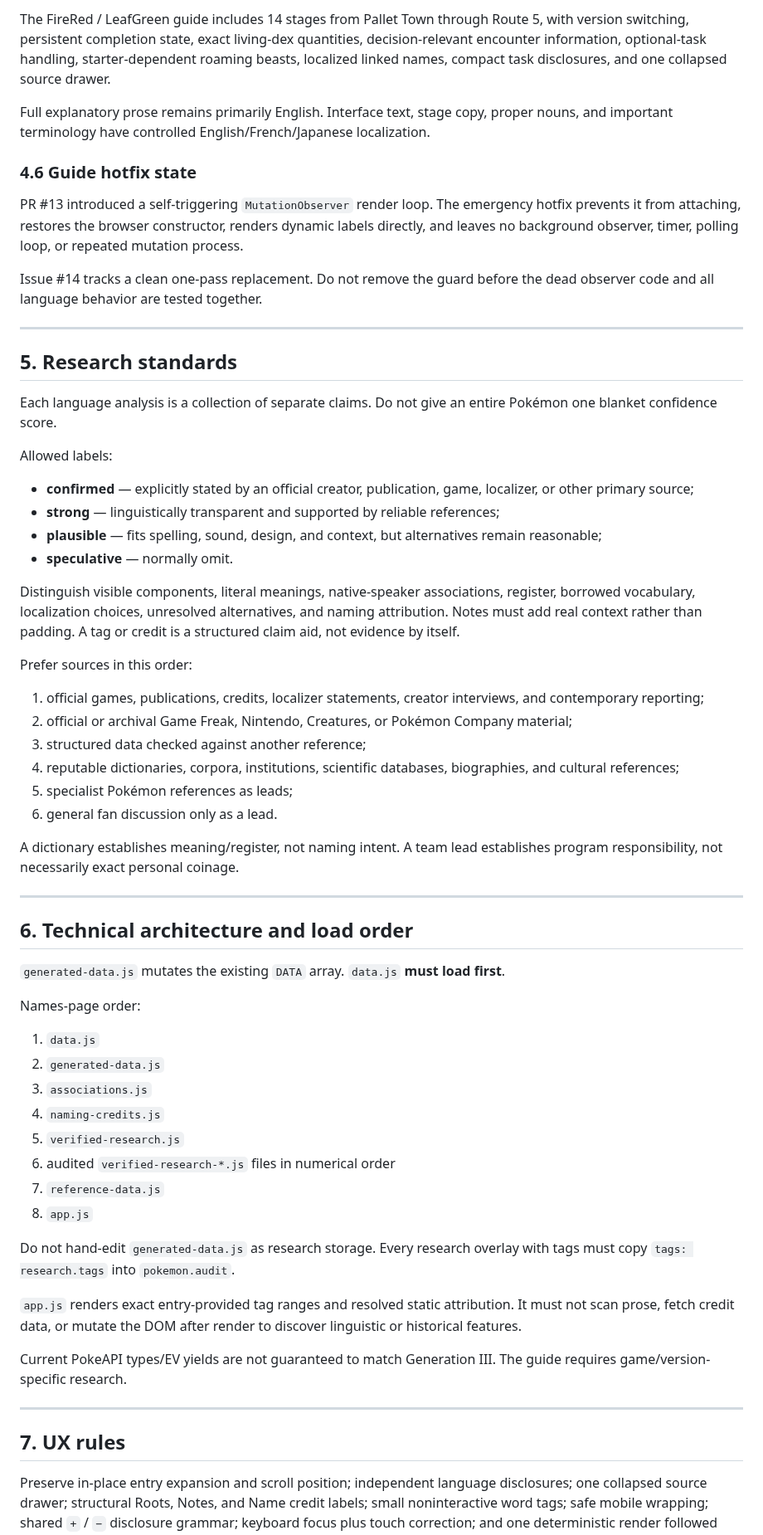
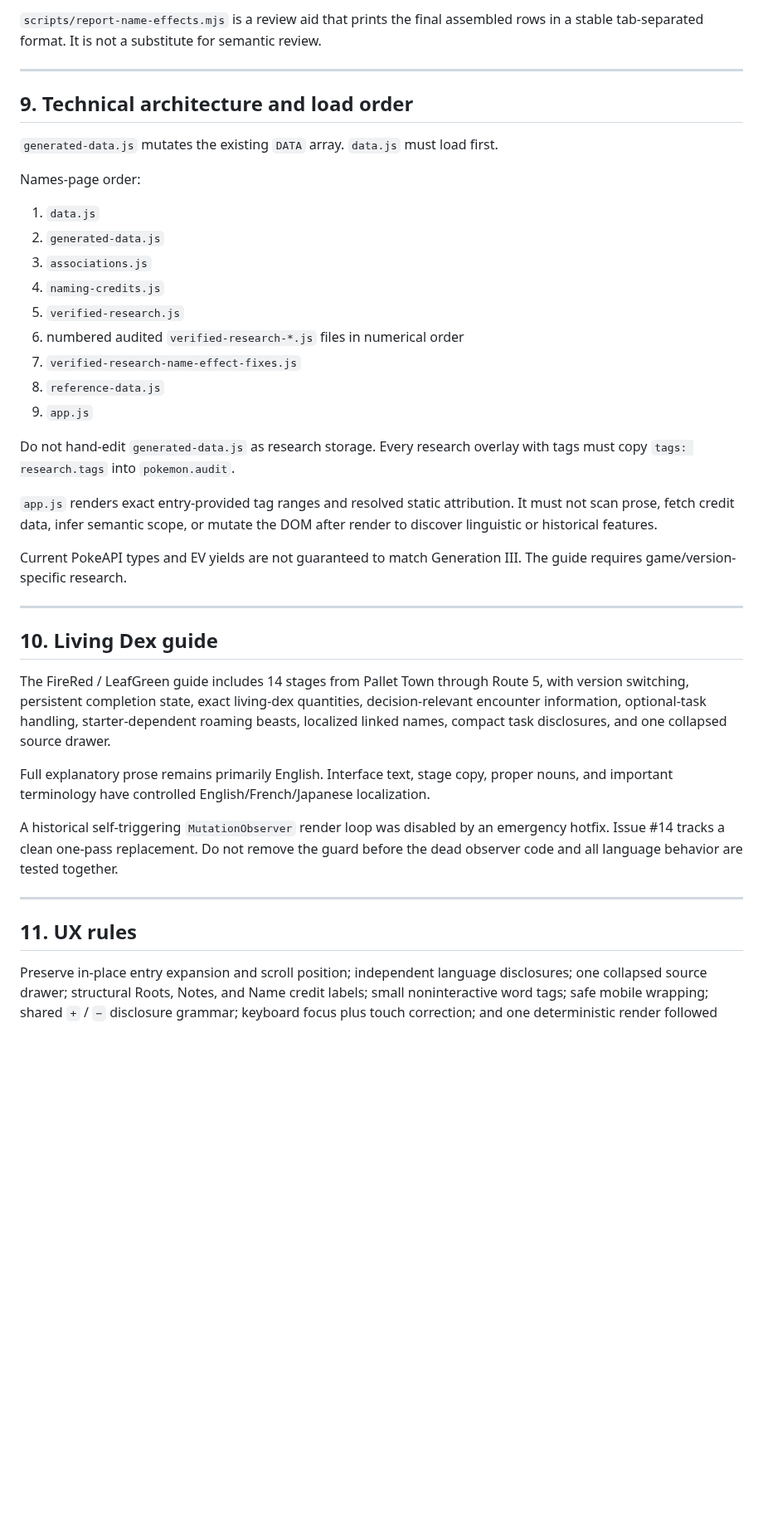
Before and after one commit to natanai/poke-etymology, a Markdown page: HANDOFF.md, the part around one of its changes. Shown at 83% size. Drawn GitHub-style; blank space fills up the shorter version.

```diff
--- a/HANDOFF.md
+++ b/HANDOFF.md
@@ -203,45 +257,11 @@ node scripts/validate-naming-credits.mjs
 
-The FireRed / LeafGreen guide includes 14 stages from Pallet Town through Route 5, with version switching, persistent completion state, exact living-dex quantities, decision-relevant encounter information, optional-task handling, starter-dependent roaming beasts, localized linked names, compact task disclosures, and one collapsed source drawer.
-
-Full explanatory prose remains primarily English. Interface text, stage copy, proper nouns, and important terminology have controlled English/French/Japanese localization.
-
-### 4.6 Guide hotfix state
-
-PR #13 introduced a self-triggering `MutationObserver` render loop. The emergency hotfix prevents it from attaching, restores the browser constructor, renders dynamic labels directly, and leaves no background observer, timer, polling loop, or repeated mutation process.
-
-Issue #14 tracks a clean one-pass replacement. Do not remove the guard before the dead observer code and all language behavior are tested together.
+`scripts/report-name-effects.mjs` is a review aid that prints the final assembled rows in a stable tab-separated format. It is not a substitute for semantic review.
 
 ---
 
-## 5. Research standards
+## 9. Technical architecture and load order
 
-Each language analysis is a collection of separate claims. Do not give an entire Pokémon one blanket confidence score.
-
-Allowed labels:
-
-- **confirmed** — explicitly stated by an official creator, publication, game, localizer, or other primary source;
-- **strong** — linguistically transparent and supported by reliable references;
-- **plausible** — fits spelling, sound, design, and context, but alternatives remain reasonable;
-- **speculative** — normally omit.
-
-Distinguish visible components, literal meanings, native-speaker associations, register, borrowed vocabulary, localization choices, unresolved alternatives, and naming attribution. Notes must add real context rather than padding. A tag or credit is a structured claim aid, not evidence by itself.
-
-Prefer sources in this order:
-
-1. official games, publications, credits, localizer statements, creator interviews, and contemporary reporting;
-2. official or archival Game Freak, Nintendo, Creatures, or Pokémon Company material;
-3. structured data checked against another reference;
-4. reputable dictionaries, corpora, institutions, scientific databases, biographies, and cultural references;
-5. specialist Pokémon references as leads;
-6. general fan discussion only as a lead.
-
-A dictionary establishes meaning/register, not naming intent. A team lead establishes program responsibility, not necessarily exact personal coinage.
-
----
-
-## 6. Technical architecture and load order
-
-`generated-data.js` mutates the existing `DATA` array. `data.js` **must load first**.
+`generated-data.js` mutates the existing `DATA` array. `data.js` must load first.
 
 Names-page order:
 
@@ -250,19 +270,30 @@ Names-page order:
 3. `associations.js`
 4. `naming-credits.js`
 5. `verified-research.js`
-6. audited `verified-research-*.js` files in numerical order
-7. `reference-data.js`
-8. `app.js`
+6. numbered audited `verified-research-*.js` files in numerical order
+7. `verified-research-name-effect-fixes.js`
+8. `reference-data.js`
+9. `app.js`
 
 Do not hand-edit `generated-data.js` as research storage. Every research overlay with tags must copy `tags: research.tags` into `pokemon.audit`.
 
-`app.js` renders exact entry-provided tag ranges and resolved static attribution. It must not scan prose, fetch credit data, or mutate the DOM after render to discover linguistic or historical features.
+`app.js` renders exact entry-provided tag ranges and resolved static attribution. It must not scan prose, fetch credit data, infer semantic scope, or mutate the DOM after render to discover linguistic or historical features.
 
-Current PokeAPI types/EV yields are not guaranteed to match Generation III. The guide requires game/version-specific research.
+Current PokeAPI types and EV yields are not guaranteed to match Generation III. The guide requires game/version-specific research.
 
 ---
 
-## 7. UX rules
+## 10. Living Dex guide
+
+The FireRed / LeafGreen guide includes 14 stages from Pallet Town through Route 5, with version switching, persistent completion state, exact living-dex quantities, decision-relevant encounter information, optional-task handling, starter-dependent roaming beasts, localized linked names, compact task disclosures, and one collapsed source drawer.
+
+Full explanatory prose remains primarily English. Interface text, stage copy, proper nouns, and important terminology have controlled English/French/Japanese localization.
+
+A historical self-triggering `MutationObserver` render loop was disabled by an emergency hotfix. Issue #14 tracks a clean one-pass replacement. Do not remove the guard before the dead observer code and all language behavior are tested together.
+
+---
+
+## 11. UX rules
 
 Preserve in-place entry expansion and scroll position; independent language disclosures; one collapsed source drawer; structural Roots, Notes, and Name credit labels; small noninteractive word tags; safe mobile wrapping; shared `+` / `−` disclosure grammar; keyboard focus plus touch correction; and one deterministic render followed only by direct events.
 
```
Also changed, not shown: other parts of HANDOFF.md (+145 -84 lines).
